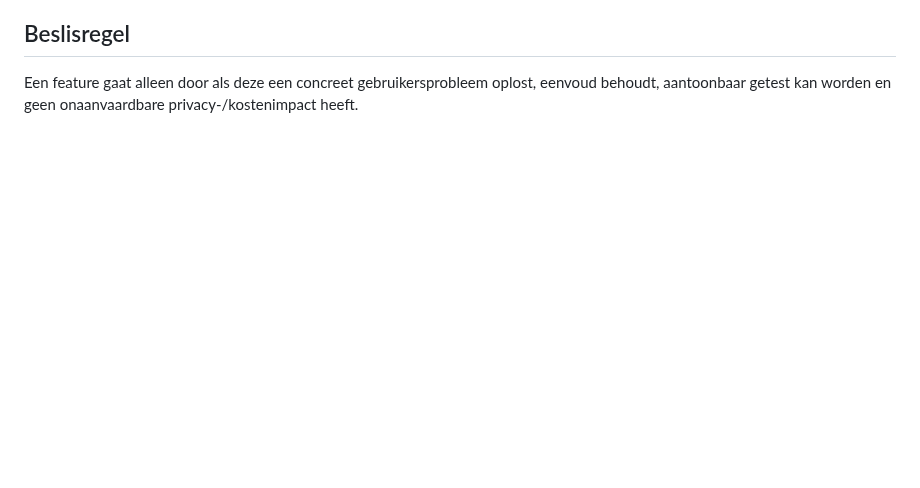
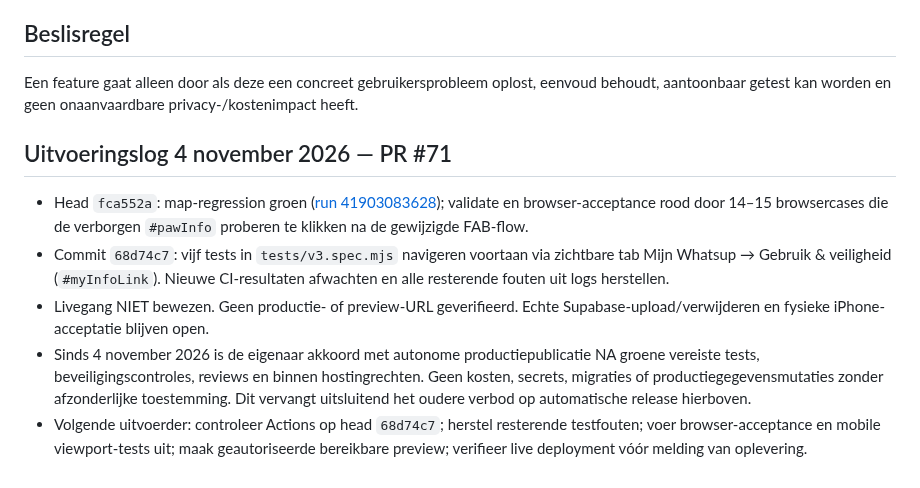
Before and after one commit to waldokolk-dotcom/whatsup-dog, a Markdown page: docs/ROADMAP.md, the part around the change. GitHub-like rendering; blank space fills up the shorter version.

Commit message:
docs: persist CI diagnosis, test fix and current release authorization for next run

```diff
--- a/docs/ROADMAP.md
+++ b/docs/ROADMAP.md
@@ -58,3 +58,11 @@ Hondenbezitters missen één laagdrempelige plek voor actuele lokale gevaren (gl
 
 ## Beslisregel
 Een feature gaat alleen door als deze een concreet gebruikersprobleem oplost, eenvoud behoudt, aantoonbaar getest kan worden en geen onaanvaardbare privacy-/kostenimpact heeft.
+
+
+## Uitvoeringslog 4 november 2026 — PR #71
+- Head `fca552a`: map-regression groen ([run 41903083628](https://github.com/waldokolk-dotcom/whatsup-dog/actions/runs/41903083628)); validate en browser-acceptance rood door 14–15 browsercases die de verborgen `#pawInfo` proberen te klikken na de gewijzigde FAB-flow.
+- Commit `68d74c7`: vijf tests in `tests/v3.spec.mjs` navigeren voortaan via zichtbare tab Mijn Whatsup → Gebruik & veiligheid (`#myInfoLink`). Nieuwe CI-resultaten afwachten en alle resterende fouten uit logs herstellen.
+- Livegang NIET bewezen. Geen productie- of preview-URL geverifieerd. Echte Supabase-upload/verwijderen en fysieke iPhone-acceptatie blijven open.
+- Sinds 4 november 2026 is de eigenaar akkoord met autonome productiepublicatie NA groene vereiste tests, beveiligingscontroles, reviews en binnen hostingrechten. Geen kosten, secrets, migraties of productiegegevensmutaties zonder afzonderlijke toestemming. Dit vervangt uitsluitend het oudere verbod op automatische release hierboven.
+- Volgende uitvoerder: controleer Actions op head `68d74c7`; herstel resterende testfouten; voer browser-acceptance en mobile viewport-tests uit; maak geautoriseerde bereikbare preview; verifieer live deployment vóór melding van oplevering.
```
